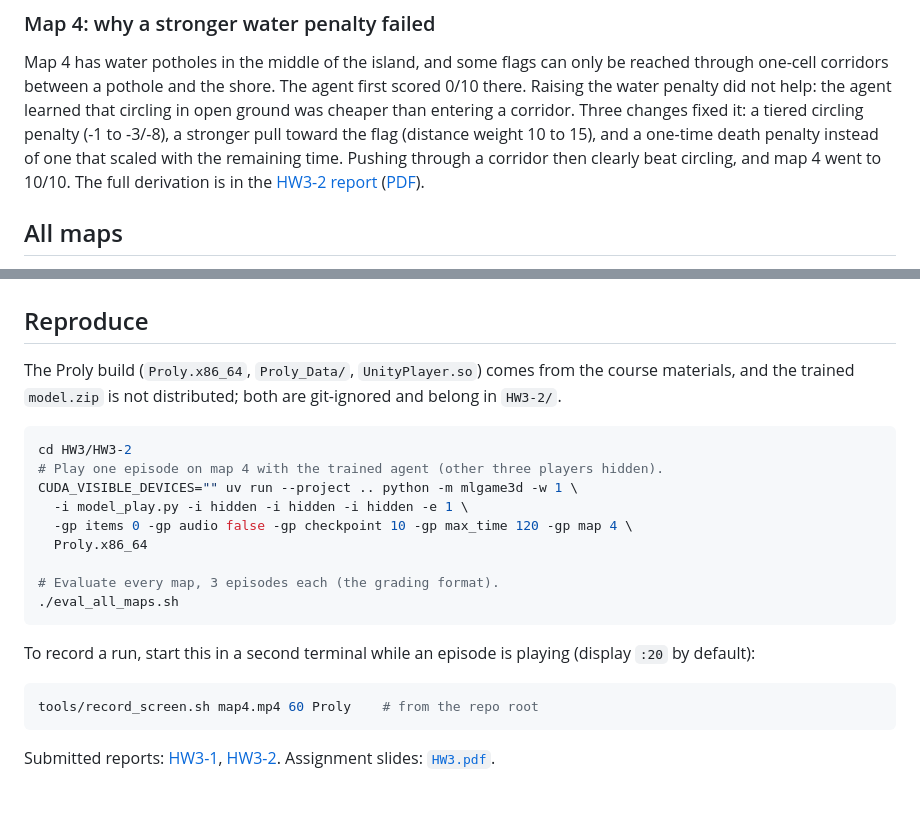
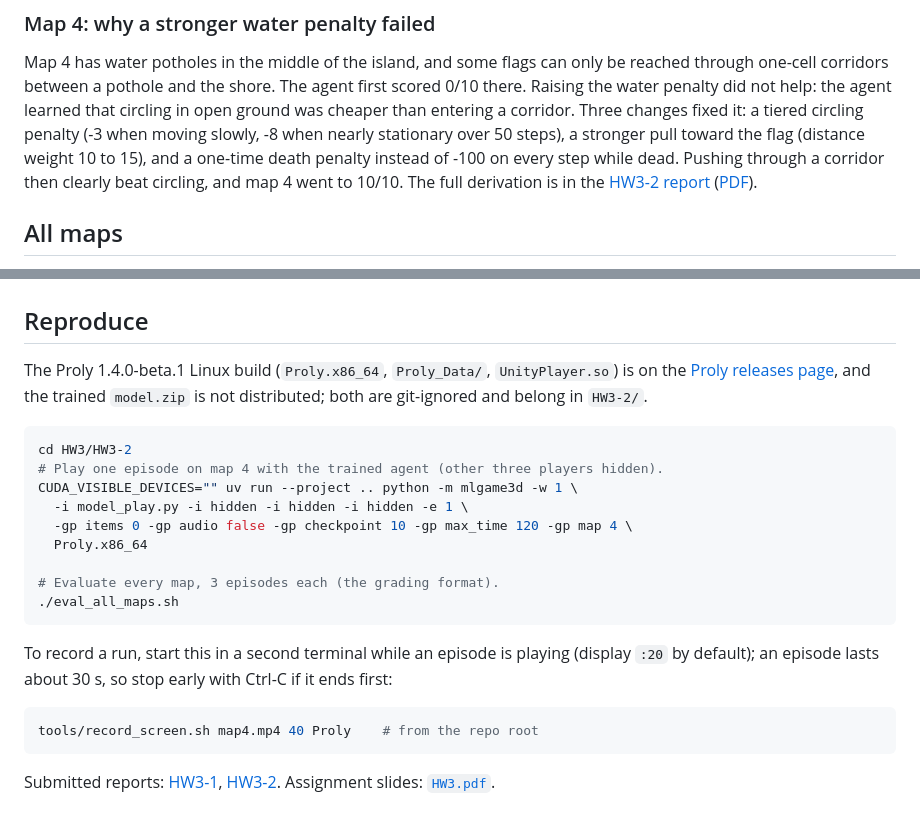
Before and after one commit to kylevirtuous1211/Robot-navigation-projects, a Markdown page: HW3/README.md, 2 parts joined by grey strips. Rendered like a GitHub page.

Commit message:
docs(HW3): match the reward-fix description to the code, link the Proly build
The circling penalty was new (-3/-8 over a 50-step window) and the old
death penalty fired every step while dead. Link the public Proly
1.4.0-beta.1 release and use a recording length that fits an episode.

Co-Authored-By: Claude Opus 5.5 <noreply@anthropic.com>
Claude-Session: https://claude.ai/code/session_01BKhk4uZvMmppuN1jVvuVYr

````diff
--- a/HW3/README.md
+++ b/HW3/README.md
@@ -33,7 +33,7 @@ Across the 3-episode evaluation in the [HW3-2 report](HW3-2/report.md), map 4 is
 Map 4 has water potholes in the middle of the island, and some flags can only be reached through one-cell corridors between a pothole and the shore.
 The agent first scored 0/10 there.
 Raising the water penalty did not help: the agent learned that circling in open ground was cheaper than entering a corridor.
-Three changes fixed it: a tiered circling penalty (-1 to -3/-8), a stronger pull toward the flag (distance weight 10 to 15), and a one-time death penalty instead of one that scaled with the remaining time.
+Three changes fixed it: a tiered circling penalty (-3 when moving slowly, -8 when nearly stationary over 50 steps), a stronger pull toward the flag (distance weight 10 to 15), and a one-time death penalty instead of -100 on every step while dead.
 Pushing through a corridor then clearly beat circling, and map 4 went to 10/10.
 The full derivation is in the [HW3-2 report](HW3-2/report.md) ([PDF](HW3-2/report.pdf)).
 
@@ -49,7 +49,7 @@ The full derivation is in the [HW3-2 report](HW3-2/report.md) ([PDF](HW3-2/repor
 
 ## Reproduce
 
-The Proly build (`Proly.x86_64`, `Proly_Data/`, `UnityPlayer.so`) comes from the course materials, and the trained `model.zip` is not distributed; both are git-ignored and belong in `HW3-2/`.
+The Proly 1.4.0-beta.1 Linux build (`Proly.x86_64`, `Proly_Data/`, `UnityPlayer.so`) is on the [Proly releases page](https://github.com/PAIA-Playful-AI-Arena/Proly/releases/tag/1.4.0-beta.1), and the trained `model.zip` is not distributed; both are git-ignored and belong in `HW3-2/`.
 
 ```bash
 cd HW3/HW3-2
@@ -63,10 +63,10 @@ CUDA_VISIBLE_DEVICES="" uv run --project .. python -m mlgame3d -w 1 \
 ./eval_all_maps.sh
 ```
 
-To record a run, start this in a second terminal while an episode is playing (display `:20` by default):
+To record a run, start this in a second terminal while an episode is playing (display `:20` by default); an episode lasts about 30 s, so stop early with Ctrl-C if it ends first:
 
 ```bash
-tools/record_screen.sh map4.mp4 60 Proly    # from the repo root
+tools/record_screen.sh map4.mp4 40 Proly    # from the repo root
 ```
 
 Submitted reports: [HW3-1](HW3_111030034/HW3-1/report_111030034.pdf), [HW3-2](HW3_111030034/HW3-2/report_111030034.pdf).
````
